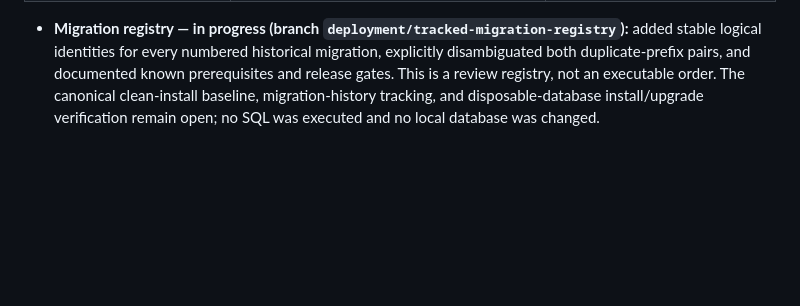
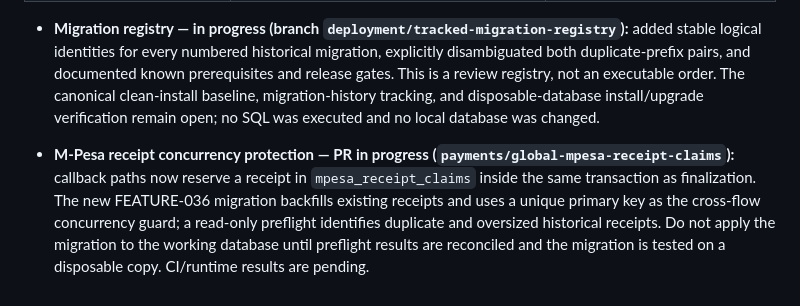
Before and after one commit to benjahwambua/billing_system, a Markdown page: docs/MODULE_COMPLETENESS_REGISTER.md, the part around the change. Rendered like a GitHub page; blank space fills up the shorter version.

Commit message:
Track M-Pesa receipt concurrency hardening and migration gate

```diff
--- a/docs/MODULE_COMPLETENESS_REGISTER.md
+++ b/docs/MODULE_COMPLETENESS_REGISTER.md
@@ -139,3 +139,6 @@ Reference: [Database README](../database/README.md) and [Migration Dependency Au
 
 
 - **Migration registry — in progress (branch `deployment/tracked-migration-registry`):** added stable logical identities for every numbered historical migration, explicitly disambiguated both duplicate-prefix pairs, and documented known prerequisites and release gates. This is a review registry, not an executable order. The canonical clean-install baseline, migration-history tracking, and disposable-database install/upgrade verification remain open; no SQL was executed and no local database was changed.
+
+
+- **M-Pesa receipt concurrency protection — PR in progress (`payments/global-mpesa-receipt-claims`):** callback paths now reserve a receipt in `mpesa_receipt_claims` inside the same transaction as finalization. The new FEATURE-036 migration backfills existing receipts and uses a unique primary key as the cross-flow concurrency guard; a read-only preflight identifies duplicate and oversized historical receipts. Do not apply the migration to the working database until preflight results are reconciled and the migration is tested on a disposable copy. CI/runtime results are pending.
```
